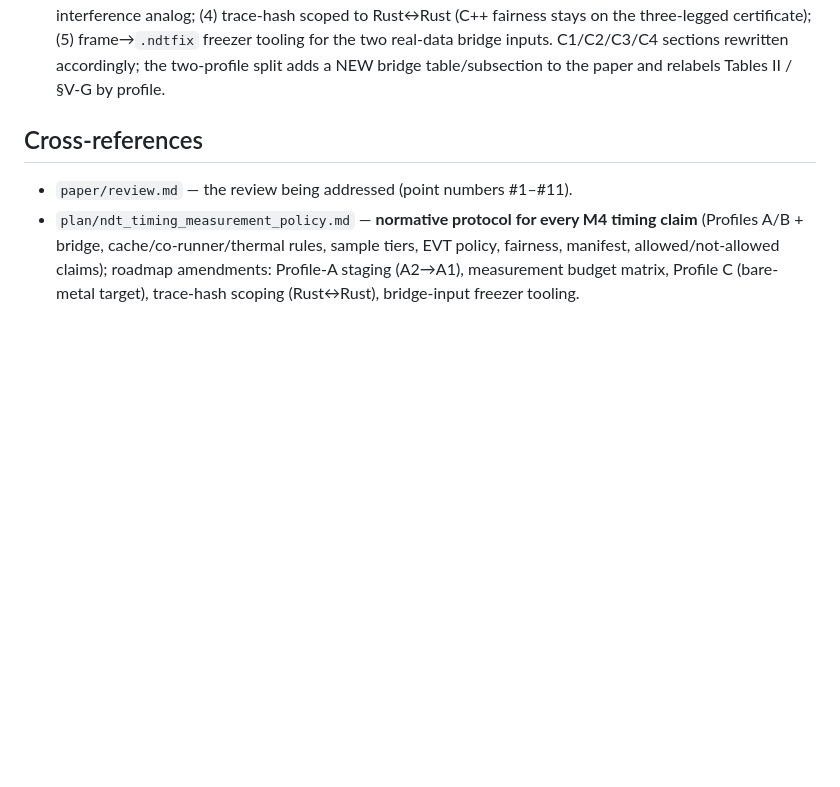
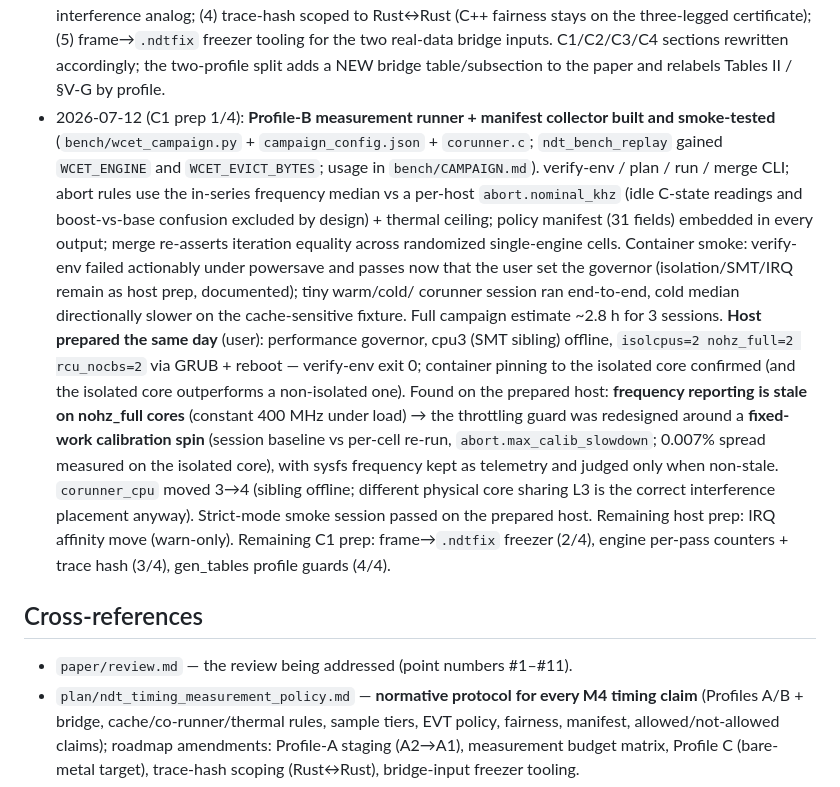
Before and after one commit to ytakano/autoware_workspace, a Markdown page: plan/paper_fix.md, the part around the change. GitHub-like rendering; blank space fills up the shorter version.

Commit message:
docs(ndt): record C1 prep 1/4 done -- the campaign runner is ready
Profile-B measurement runner + manifest collector built, smoke-tested
in strict mode on the now-prepared host (performance governor, SMT
sibling offline, isolcpus + irqaffinity via GRUB; IRQs on the
benchmark CPU down to the immovable 3). Includes the field finding
that frequency reporting is stale on nohz_full cores, and the
calibration-spin throttling guard that replaces it. Remaining C1
prep: bridge-input freezer, engine per-pass counters + trace hash,
gen_tables profile guards; the campaign itself (3 sessions, ~1 h
each, machine otherwise idle) can start any time.

Signed-off-by: Yuuki Takano <ytakanoster@gmail.com>

```diff
--- a/plan/paper_fix.md
+++ b/plan/paper_fix.md
@@ -604,6 +604,29 @@ extra drives are declared future work unless time permits.
   for the two real-data bridge inputs. C1/C2/C3/C4 sections rewritten accordingly; the
   two-profile split adds a NEW bridge table/subsection to the paper and relabels Tables II /
   §V-G by profile.
+- 2026-07-12 (C1 prep 1/4): **Profile-B measurement runner + manifest collector built and
+  smoke-tested** (`bench/wcet_campaign.py` + `campaign_config.json` + `corunner.c`;
+  `ndt_bench_replay` gained `WCET_ENGINE` and `WCET_EVICT_BYTES`; usage in
+  `bench/CAMPAIGN.md`). verify-env / plan / run / merge CLI; abort rules use the in-series
+  frequency median vs a per-host `abort.nominal_khz` (idle C-state readings and boost-vs-base
+  confusion excluded by design) + thermal ceiling; policy manifest (31 fields) embedded in
+  every output; merge re-asserts iteration equality across randomized single-engine cells.
+  Container smoke: verify-env failed actionably under powersave and passes now that the user
+  set the governor (isolation/SMT/IRQ remain as host prep, documented); tiny warm/cold/
+  corunner session ran end-to-end, cold median directionally slower on the cache-sensitive
+  fixture. Full campaign estimate ~2.8 h for 3 sessions. **Host prepared the same day**
+  (user): performance governor, cpu3 (SMT sibling) offline, `isolcpus=2 nohz_full=2
+  rcu_nocbs=2` via GRUB + reboot — verify-env exit 0; container pinning to the isolated core
+  confirmed (and the isolated core outperforms a non-isolated one). Found on the prepared
+  host: **frequency reporting is stale on nohz_full cores** (constant 400 MHz under load) →
+  the throttling guard was redesigned around a **fixed-work calibration spin** (session
+  baseline vs per-cell re-run, `abort.max_calib_slowdown`; 0.007% spread measured on the
+  isolated core), with sysfs frequency kept as telemetry and judged only when non-stale.
+  `corunner_cpu` moved 3→4 (sibling offline; different physical core sharing L3 is the
+  correct interference placement anyway). Strict-mode smoke session passed on the prepared
+  host. Remaining host prep: IRQ affinity move (warn-only). Remaining C1 prep:
+  frame→`.ndtfix` freezer (2/4), engine per-pass counters + trace hash (3/4), gen_tables
+  profile guards (4/4).
 
 ## Cross-references
 
```
